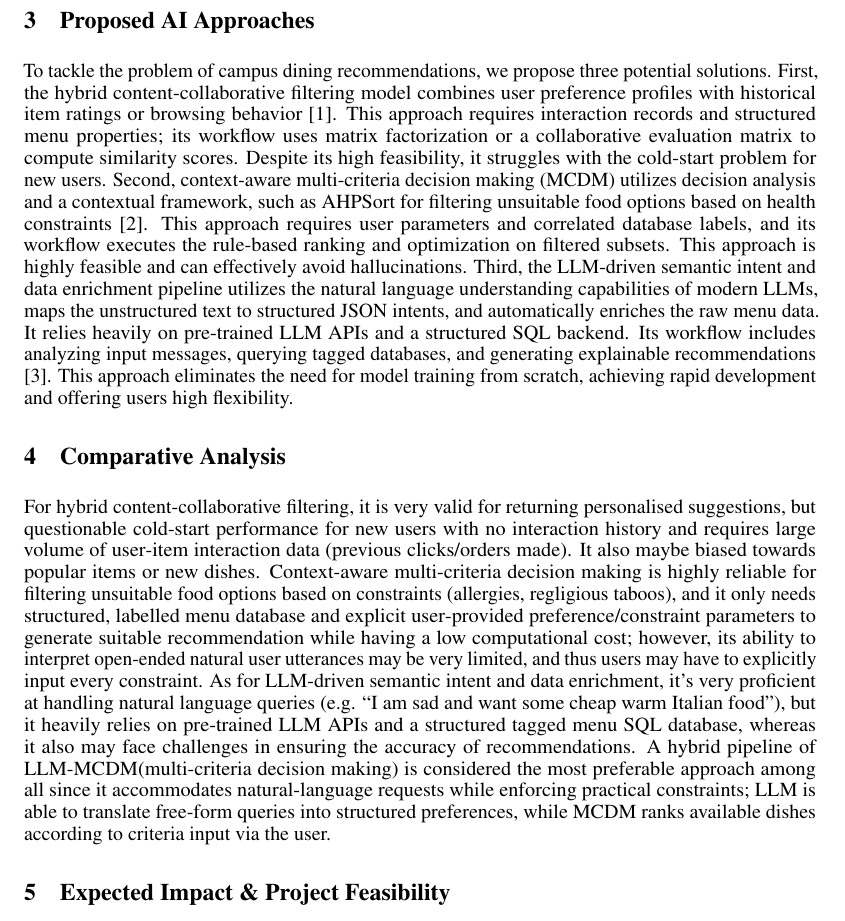
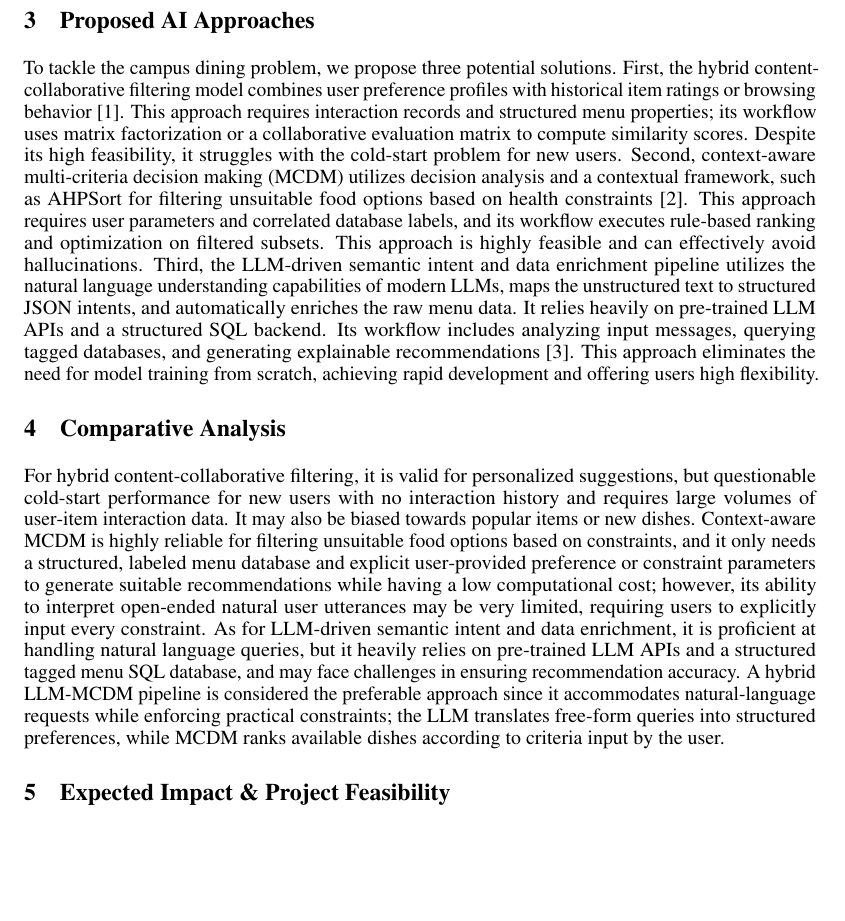
Before and after one commit to ALauuuuu/GE2340, a LaTeX document (Phase_1/Phase1_Group7.tex): part of page 2 of 3 before the commit and part of page 2 of 2 after it, cut so that both start at the same text, the shorter picture padded with empty space. Compiled offline with pdfLaTeX.

Commit message:
Update Phase1_Group7.tex

```diff
--- a/Phase_1/Phase1_Group7.tex
+++ b/Phase_1/Phase1_Group7.tex
@@ -68,16 +68,15 @@ The collectible inputs include the locations, opening hours, and menus of campus
 Constraints are that recommendations must be limited to currently available menu items and must not ignore or violate user preferences specified by the user. User satisfaction will be measured via a satisfaction survey after each interaction, asking users to rate the recommendations on a 1-5 scale. Success is defined as achieving a calculated mean score of at least 3.5/5.0. Data sources include canteen and restaurant information and menus obtained via official websites or APIs; public weather APIs. Privacy, consent, and access considerations include obtaining authorization to access menu data and collecting anonymized user data with opt-in consent.
 
 \section{Proposed AI Approaches}
-To tackle the problem of campus dining recommendations, we propose three potential solutions.
+To tackle the campus dining problem, we propose three potential solutions.
 First, the hybrid content-collaborative filtering model combines user preference profiles with historical item ratings or browsing behavior [1]. This approach requires interaction records and structured menu properties; its workflow uses matrix factorization or a collaborative evaluation matrix to compute similarity scores. Despite its high feasibility, it struggles with the cold-start problem for new users.
-Second, context-aware multi-criteria decision making (MCDM) utilizes decision analysis and a contextual framework, such as AHPSort for filtering unsuitable food options based on health constraints [2]. This approach requires user parameters and correlated database labels, and its workflow executes the rule-based ranking and optimization on filtered subsets. This approach is highly feasible and can effectively avoid hallucinations.
+Second, context-aware multi-criteria decision making (MCDM) utilizes decision analysis and a contextual framework, such as AHPSort for filtering unsuitable food options based on health constraints [2]. This approach requires user parameters and correlated database labels, and its workflow executes rule-based ranking and optimization on filtered subsets. This approach is highly feasible and can effectively avoid hallucinations.
 Third, the LLM-driven semantic intent and data enrichment pipeline utilizes the natural language understanding capabilities of modern LLMs, maps the unstructured text to structured JSON intents, and automatically enriches the raw menu data. It relies heavily on pre-trained LLM APIs and a structured SQL backend. Its workflow includes analyzing input messages, querying tagged databases, and generating explainable recommendations [3]. This approach eliminates the need for model training from scratch, achieving rapid development and offering users high flexibility.
 \section{Comparative Analysis}
-For hybrid content‑collaborative filtering, it is very valid for returning personalised suggestions, but questionable cold‑start performance for new users with no interaction history and requires large volume of user‑item interaction data (previous clicks/orders made). It also maybe biased towards popular items or new dishes.
-Context‑aware multi‑criteria decision making is highly reliable for filtering unsuitable food options based on constraints (allergies, regligious taboos), and it only needs structured, labelled menu database and explicit user‑provided preference/constraint parameters to generate suitable recommendation while having a low computational cost; however, its ability to interpret open‑ended natural user utterances may be very limited, and thus users may have to explicitly input every constraint.
-As for LLM-driven semantic intent and data enrichment, it's very proficient at handling natural language queries (e.g. “I am sad and want some cheap warm Italian food”), but it heavily relies on pre-trained LLM APIs and a structured tagged menu SQL database, whereas it also may face challenges in ensuring the accuracy of recommendations.
-A hybrid pipeline of LLM-MCDM(multi‑criteria decision making) is considered the most preferable approach among all since it accommodates natural-language requests while enforcing practical constraints;  LLM is able to translate free-form queries into structured preferences, while MCDM ranks available dishes according to criteria input via the user.
-
+For hybrid content‑collaborative filtering, it is valid for personalized suggestions, but questionable cold‑start performance for new users with no interaction history and requires large volumes of user‑item interaction data. It may also be biased towards popular items or new dishes.
+Context‑aware MCDM is highly reliable for filtering unsuitable food options based on constraints, and it only needs a structured, labeled menu database and explicit user‑provided preference or constraint parameters to generate suitable recommendations while having a low computational cost; however, its ability to interpret open‑ended natural user utterances may be very limited, requiring users to explicitly input every constraint.
+As for LLM-driven semantic intent and data enrichment, it is proficient at handling natural language queries, but it heavily relies on pre-trained LLM APIs and a structured tagged menu SQL database, and may face challenges in ensuring recommendation accuracy.
+A hybrid LLM-MCDM pipeline is considered the preferable approach since it accommodates natural-language requests while enforcing practical constraints; the LLM translates free-form queries into structured preferences, while MCDM ranks available dishes according to criteria input by the user.
 \section{Expected Impact \& Project Feasibility}
 The system analyses different dimensions with historical favorites that can help users reduce the decision time on choosing the cuisine and enhance the dining experience on campus. It is of paramount importance to prioritize food safety by filtering out items on the menu that can reduce food-related incidents. Furthermore, this preference data can help campus dining services to adjust their menus and operations in timely manner.
 To ensure the feasibility of the project, basic data collection is required, which involves campus menus, different canteen locations and their operating times by searching the internet and public API. Moreover, personal preference data also needs to be collected through questionnaires to customize the personalization chatbot. Those data will be stored in the PostgreSQL database. For the implementation phase, the system will integrate the LLM API, which is designed for understanding and generating language, with a Python to do constraint filtering and ranking. The primary risk is LLM hallucination. To mitigate this, the system will validate outputs against the database to make sure the expected output is only menu items.
```
